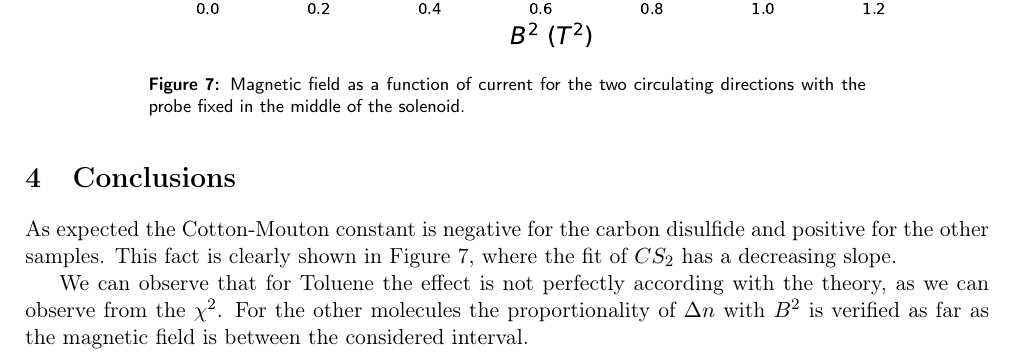
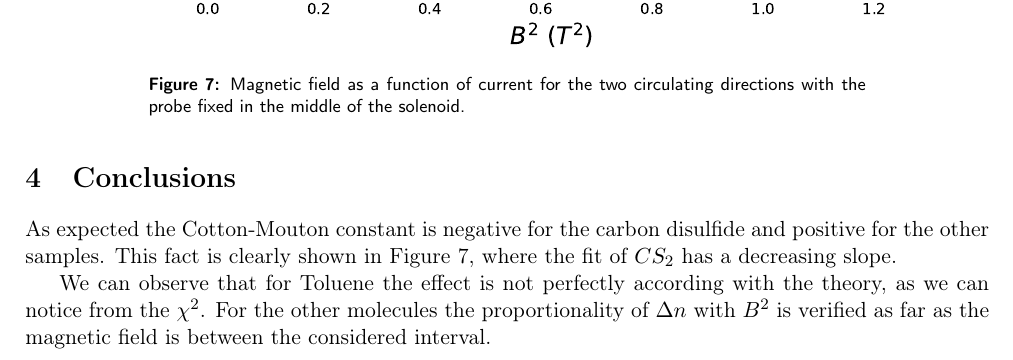
Before and after one commit to iyanmv/APL_ws18-19, a LaTeX paper (MagnetoOptics/Report/report.tex): part of page 8 of 9, cut so that both start at the same text. Compiled offline with pdfLaTeX.

Commit message:
conclusion

```diff
--- a/MagnetoOptics/Report/report.tex
+++ b/MagnetoOptics/Report/report.tex
@@ -241,7 +241,7 @@ For the uncertainties {\color{red}TODO}
 \section{Conclusions}
 As expected the Cotton-Mouton constant is negative for the carbon disulfide and positive for the other samples. This fact is clearly shown in Figure~\ref{fig:CM_const}, where the fit of $CS_2$ has a decreasing slope.
 
-We can observe that for Toluene the effect is not perfectly according with the theory, as we can observe from the $\chi^2$. For the other molecules the proportionality of $\Delta n$ with $B^2$ is verified as far as the magnetic field is between the considered interval.
+We can observe that for Toluene the effect is not perfectly according with the theory, as we can notice from the $\chi^2$. For the other molecules the proportionality of $\Delta n$ with $B^2$ is verified as far as the magnetic field is between the considered interval.
 
 {\color{white}\cite{wilson1997simple}\cite{note19923}\cite{montarou2004two}\cite{freiser1968survey}}
 \newpage
```
